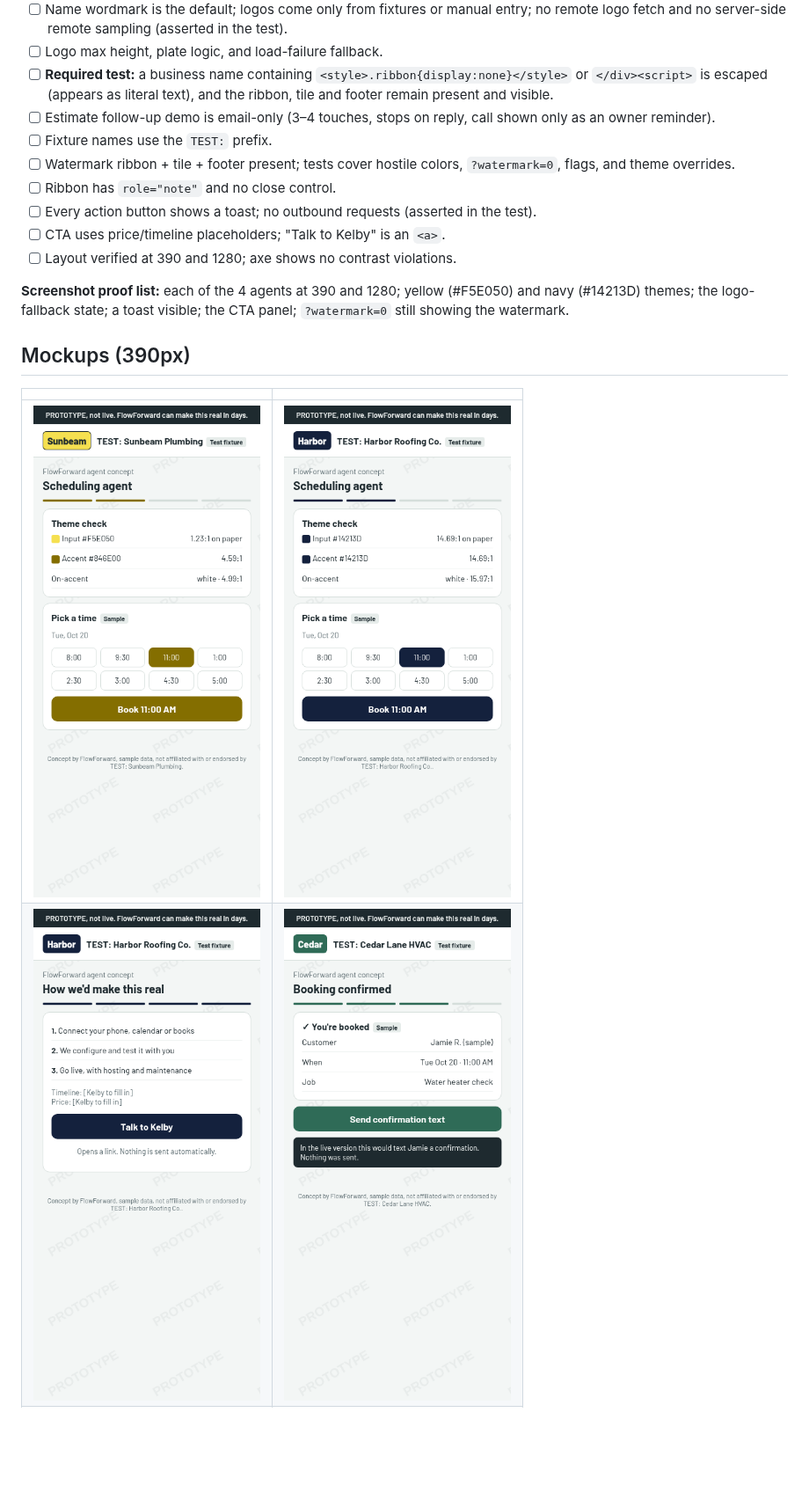
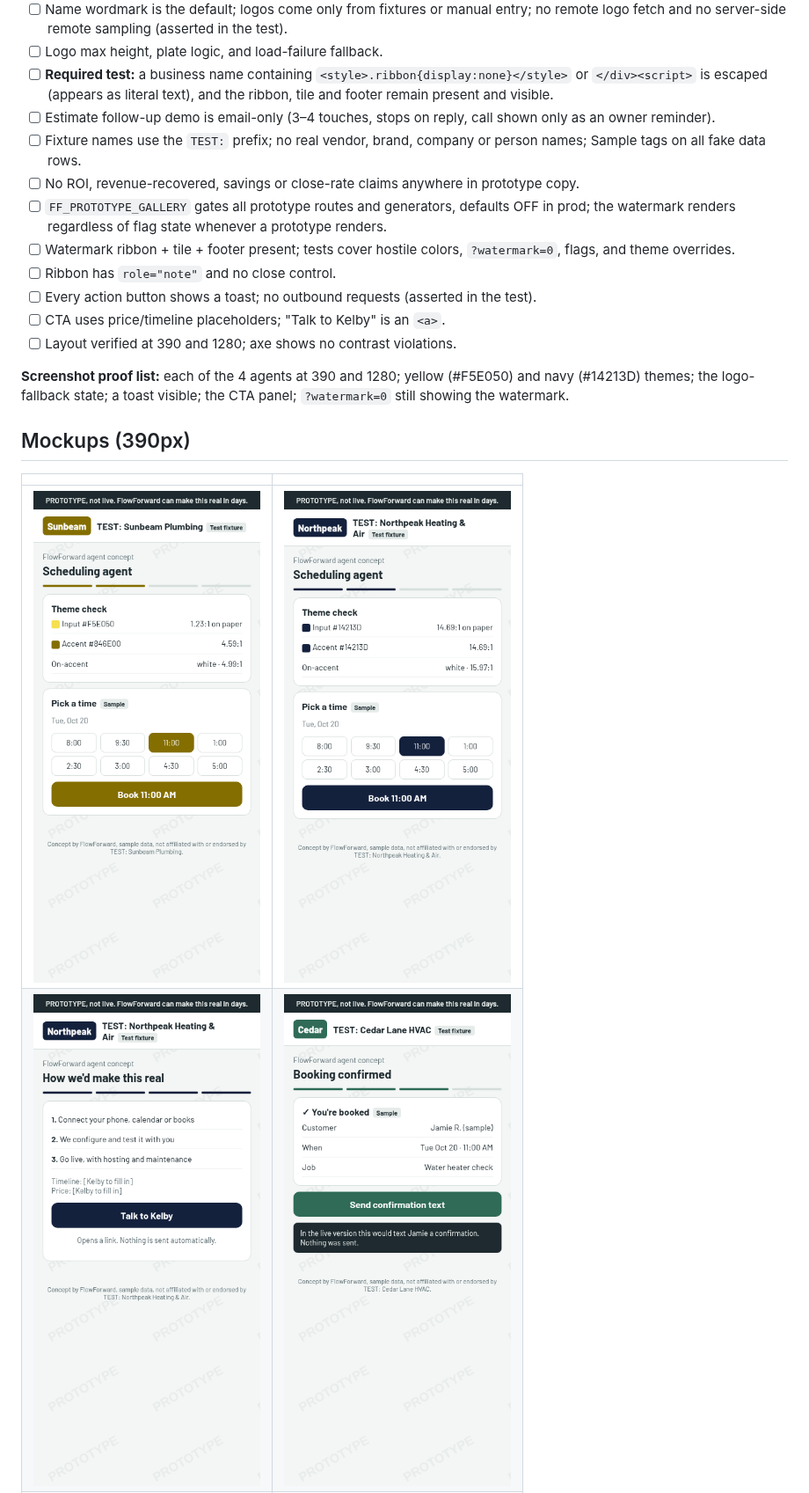
Before and after one commit to kelbyturk50-bot/flowforward-engine, a Markdown page: docs/design/prototype-system.md, the part around one of its changes. Shown at 88% size. Rendered like a GitHub page; pictures changed too: docs/design/prototype/cta-panel.png, docs/design/prototype/shell-navy.png, docs/design/prototype/shell-yellow.png; blank space fills up the shorter version.

Commit message:
Design: QA fixes: fictional vendors, flag gates all prototype routes (OFF in prod), no-ROI rule, 555-01xx, HVAC fixture, accent wordmark plate

```diff
--- a/docs/design/prototype-system.md
+++ b/docs/design/prototype-system.md
@@ -100,7 +103,9 @@ One primary button, **"Talk to Kelby"**, which is a plain link (`<a href>`, e.g.
 - [ ] Logo max height, plate logic, and load-failure fallback.
 - [ ] **Required test:** a business name containing `<style>.ribbon{display:none}</style>` or `</div><script>` is escaped (appears as literal text), and the ribbon, tile and footer remain present and visible.
 - [ ] Estimate follow-up demo is email-only (3–4 touches, stops on reply, call shown only as an owner reminder).
-- [ ] Fixture names use the `TEST:` prefix.
+- [ ] Fixture names use the `TEST:` prefix; no real vendor, brand, company or person names; Sample tags on all fake data rows.
+- [ ] No ROI, revenue-recovered, savings or close-rate claims anywhere in prototype copy.
+- [ ] `FF_PROTOTYPE_GALLERY` gates all prototype routes and generators, defaults OFF in prod; the watermark renders regardless of flag state whenever a prototype renders.
 - [ ] Watermark ribbon + tile + footer present; tests cover hostile colors, `?watermark=0`, flags, and theme overrides.
 - [ ] Ribbon has `role="note"` and no close control.
 - [ ] Every action button shows a toast; no outbound requests (asserted in the test).
```
Also changed, not shown: other parts of docs/design/prototype-system.md (+7 -4 lines), docs/design/prototype/agent-bookkeeping.png, docs/design/prototype/agent-call.png.
